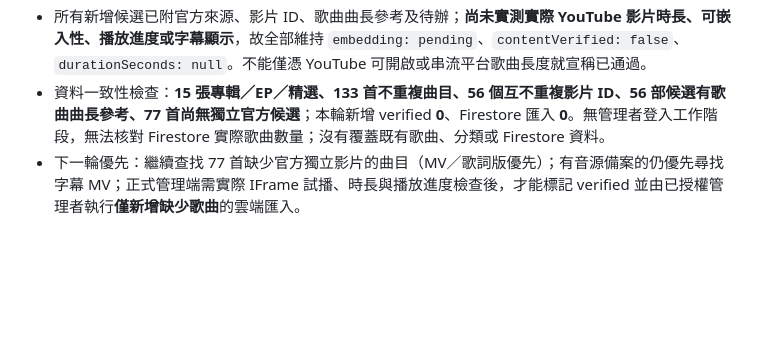
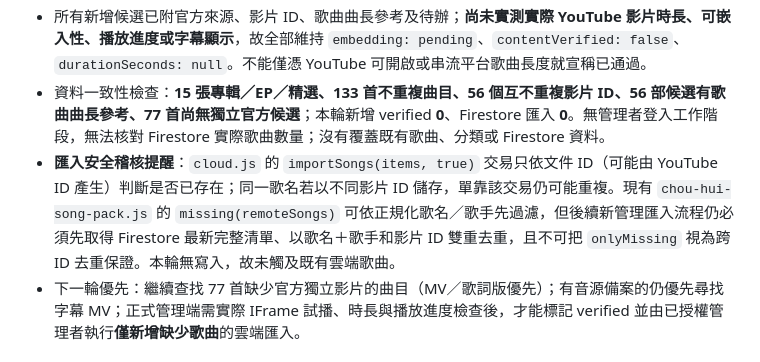
Before and after one commit to JessieYueh/senior-ktv-song-request, a Markdown page: chou-hui-progress.md, the part around the change. Drawn GitHub-style; blank space fills up the shorter version.

Commit message:
Document cross-ID duplicate safeguard for future admin imports

```diff
--- a/chou-hui-progress.md
+++ b/chou-hui-progress.md
@@ -17,6 +17,7 @@
 - 官方華研國際〈我看見的世界〉MV 影片說明明確列出**繁體中文、簡體中文及英文 CC** 選項；已註記官方說明提供字幕，但**沒有實際於 KTV IFrame 檢查字幕可用性**，不得將此視為實播驗證。
 - 所有新增候選已附官方來源、影片 ID、歌曲曲長參考及待辦；**尚未實測實際 YouTube 影片時長、可嵌入性、播放進度或字幕顯示**，故全部維持 `embedding: pending`、`contentVerified: false`、`durationSeconds: null`。不能僅憑 YouTube 可開啟或串流平台歌曲長度就宣稱已通過。
 - 資料一致性檢查：**15 張專輯／EP／精選、133 首不重複曲目、56 個互不重複影片 ID、56 部候選有歌曲曲長參考、77 首尚無獨立官方候選**；本輪新增 verified **0**、Firestore 匯入 **0**。無管理者登入工作階段，無法核對 Firestore 實際歌曲數量；沒有覆蓋既有歌曲、分類或 Firestore 資料。
+- **匯入安全稽核提醒**：`cloud.js` 的 `importSongs(items, true)` 交易只依文件 ID（可能由 YouTube ID 產生）判斷是否已存在；同一歌名若以不同影片 ID 儲存，單靠該交易仍可能重複。現有 `chou-hui-song-pack.js` 的 `missing(remoteSongs)` 可依正規化歌名／歌手先過濾，但後續新管理匯入流程仍必須先取得 Firestore 最新完整清單、以歌名＋歌手和影片 ID 雙重去重，且不可把 `onlyMissing` 視為跨 ID 去重保證。本輪無寫入，故未觸及既有雲端歌曲。
 - 下一輪優先：繼續查找 77 首缺少官方獨立影片的曲目（MV／歌詞版優先）；有音源備案的仍優先尋找字幕 MV；正式管理端需實際 IFrame 試播、時長與播放進度檢查後，才能標記 verified 並由已授權管理者執行**僅新增缺少歌曲**的雲端匯入。
 
 ### 本輪新增 4 部官方候選（未通過 IFrame 實播）
```
